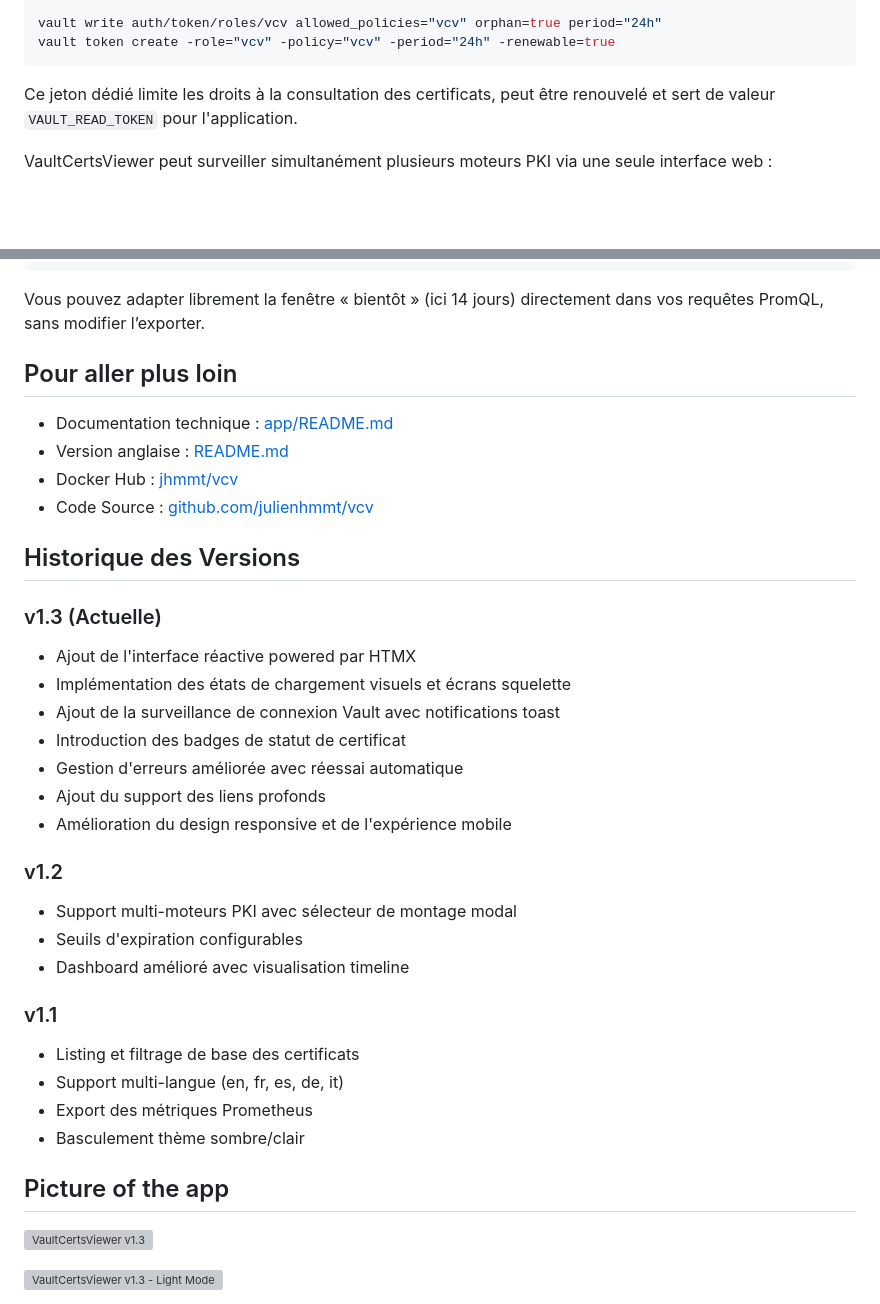
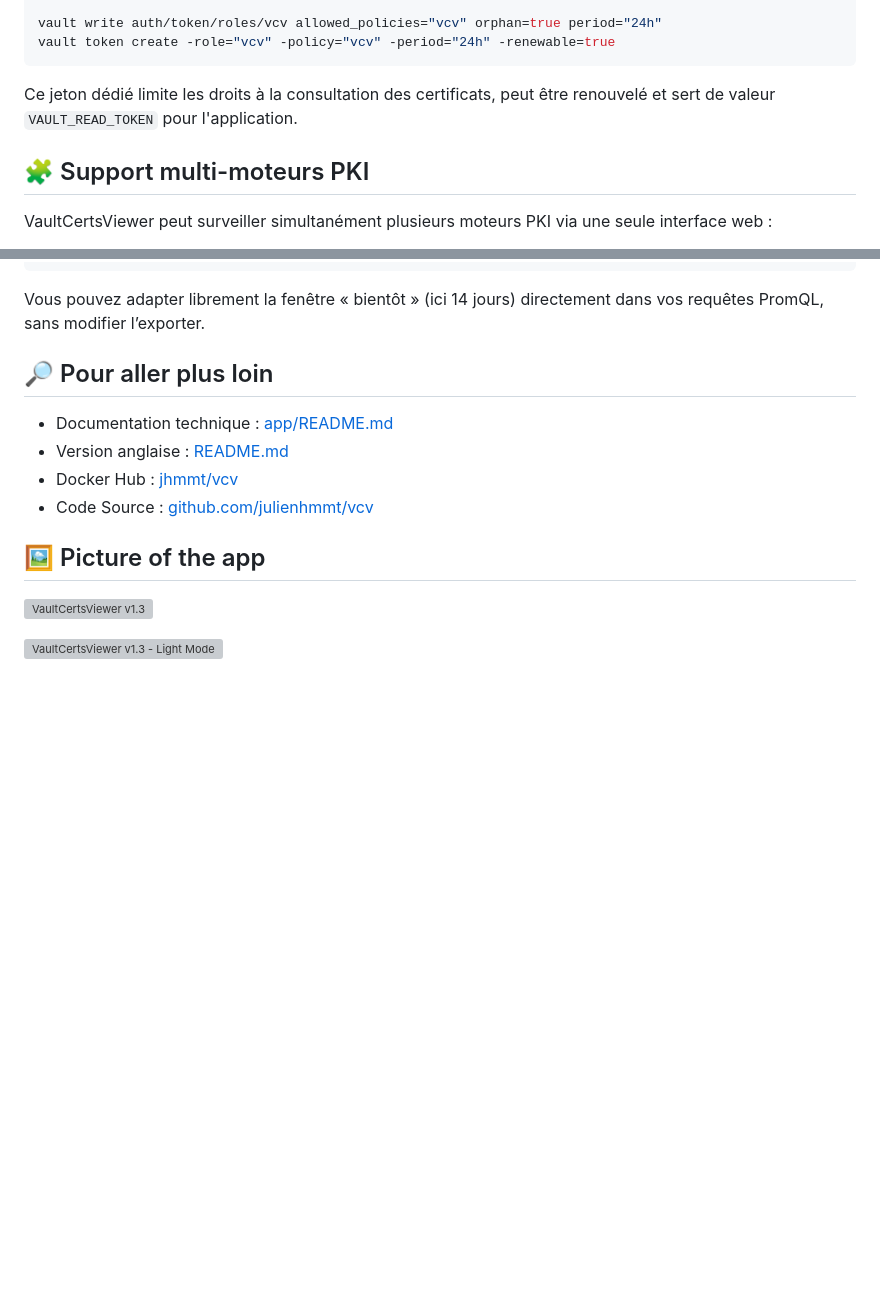
Before and after one commit to julienhmmt/vcv, a Markdown page: README.fr.md, 2 parts joined by grey strips. GitHub-like rendering; blank space fills up the shorter version; grey boxes are pictures that could not be loaded.

Commit message:
Add emoji icons to README section headings and remove version history sections to improve visual hierarchy and reduce redundancy

```diff
--- a/README.fr.md
+++ b/README.fr.md
@@ -52,6 +52,8 @@ vault token create -role="vcv" -policy="vcv" -period="24h" -renewable=true
 
 Ce jeton dédié limite les droits à la consultation des certificats, peut être renouvelé et sert de valeur `VAULT_READ_TOKEN` pour l'application.
 
+## 🧩 Support multi-moteurs PKI
+
 VaultCertsViewer peut surveiller simultanément plusieurs moteurs PKI via une seule interface web :
 
 - **Sélection des montages** : Cliquez sur le bouton de sélecteur de montage dans l'en-tête pour ouvrir une fenêtre modale montrant tous les moteurs PKI disponibles
@@ -216,39 +218,14 @@ Si vous utilisez AlertManager, vous pouvez créer des alertes à partir de ces m
 
 Vous pouvez adapter librement la fenêtre « bientôt » (ici 14 jours) directement dans vos requêtes PromQL, sans modifier l’exporter.
 
-## Pour aller plus loin
+## 🔎 Pour aller plus loin
 
 - Documentation technique : [app/README.md](app/README.md)
 - Version anglaise : [README.md](README.md)
 - Docker Hub : [jhmmt/vcv](https://hub.docker.com/r/jhmmt/vcv)
 - Code Source : [github.com/julienhmmt/vcv](https://github.com/julienhmmt/vcv)
 
-## Historique des Versions
-
-### v1.3 (Actuelle)
-
-- Ajout de l'interface réactive powered par HTMX
-- Implémentation des états de chargement visuels et écrans squelette
-- Ajout de la surveillance de connexion Vault avec notifications toast
-- Introduction des badges de statut de certificat
-- Gestion d'erreurs améliorée avec réessai automatique
-- Ajout du support des liens profonds
-- Amélioration du design responsive et de l'expérience mobile
-
-### v1.2
-
-- Support multi-moteurs PKI avec sélecteur de montage modal
-- Seuils d'expiration configurables
-- Dashboard amélioré avec visualisation timeline
-
-### v1.1
-
-- Listing et filtrage de base des certificats
-- Support multi-langue (en, fr, es, de, it)
-- Export des métriques Prometheus
-- Basculement thème sombre/clair
-
-## Picture of the app
+## 🖼️ Picture of the app
 
 ![VaultCertsViewer v1.3](img/VaultCertsViewer-v1.3.png)
 
```
Also changed, not shown: other parts of README.fr.md (+10 -10 lines), README.md (+16 -39 lines).
